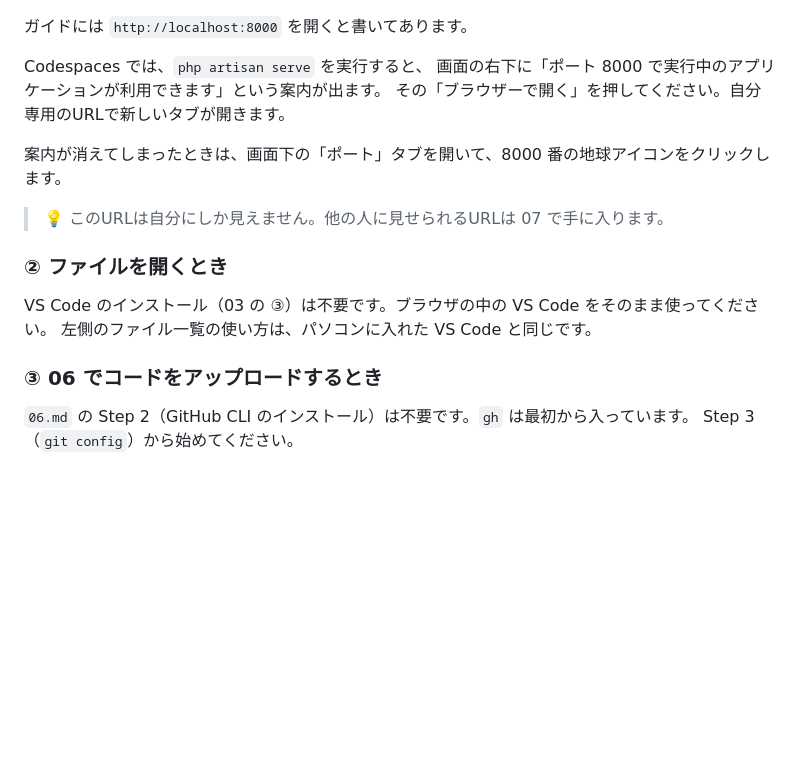
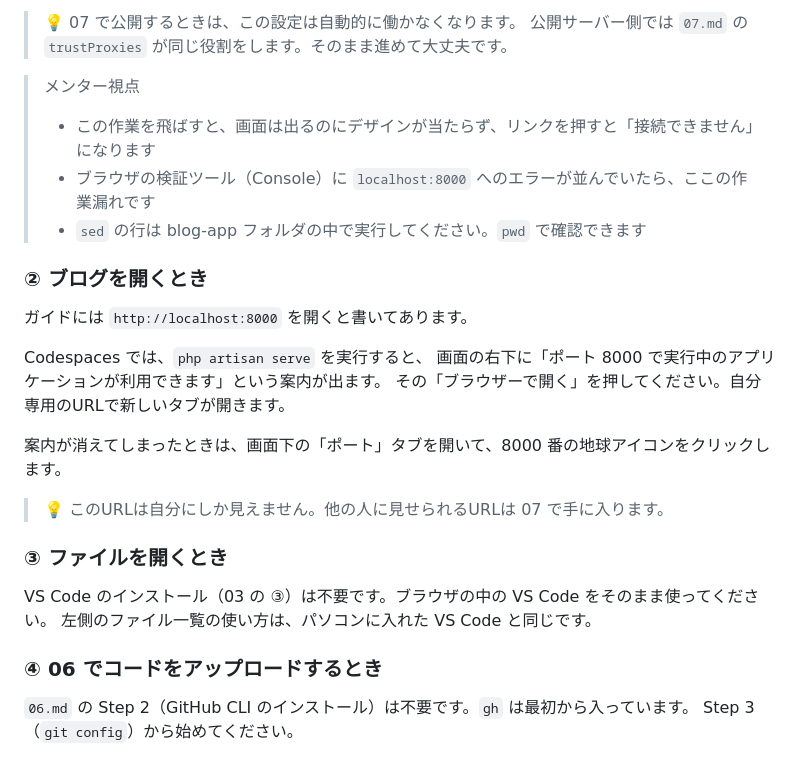
Before and after one commit to kou-tech/seb-hands-on, a Markdown page: guides/03-cloud.md, the part around one of its changes. GitHub-like rendering; blank space fills up the shorter version.

```diff
--- a/guides/03-cloud.md
+++ b/guides/03-cloud.md
@@ -109,3 +176,12 @@ laravel --version
+> 💡 07 で公開するときは、この設定は自動的に働かなくなります。
+> 公開サーバー側では `07.md` の `trustProxies` が同じ役割をします。そのまま進めて大丈夫です。
+
+> メンター視点
+> - この作業を飛ばすと、画面は出るのにデザインが当たらず、リンクを押すと「接続できません」になります
+> - ブラウザの検証ツール（Console）に `localhost:8000` へのエラーが並んでいたら、ここの作業漏れです
+> - `sed` の行は blog-app フォルダの中で実行してください。`pwd` で確認できます
+
+### ② ブログを開くとき
 
 ガイドには `http://localhost:8000` を開くと書いてあります。
 
@@ -117,12 +193,12 @@ Codespaces では、`php artisan serve` を実行すると、
 
 > 💡 このURLは自分にしか見えません。他の人に見せられるURLは 07 で手に入ります。
 
-### ② ファイルを開くとき
+### ③ ファイルを開くとき
 
 VS Code のインストール（03 の ③）は不要です。ブラウザの中の VS Code をそのまま使ってください。
 左側のファイル一覧の使い方は、パソコンに入れた VS Code と同じです。
 
-### ③ 06 でコードをアップロードするとき
+### ④ 06 でコードをアップロードするとき
 
 `06.md` の Step 2（GitHub CLI のインストール）は不要です。`gh` は最初から入っています。
 Step 3（`git config`）から始めてください。
```
Also changed, not shown: other parts of guides/03-cloud.md (+69 -2 lines).
